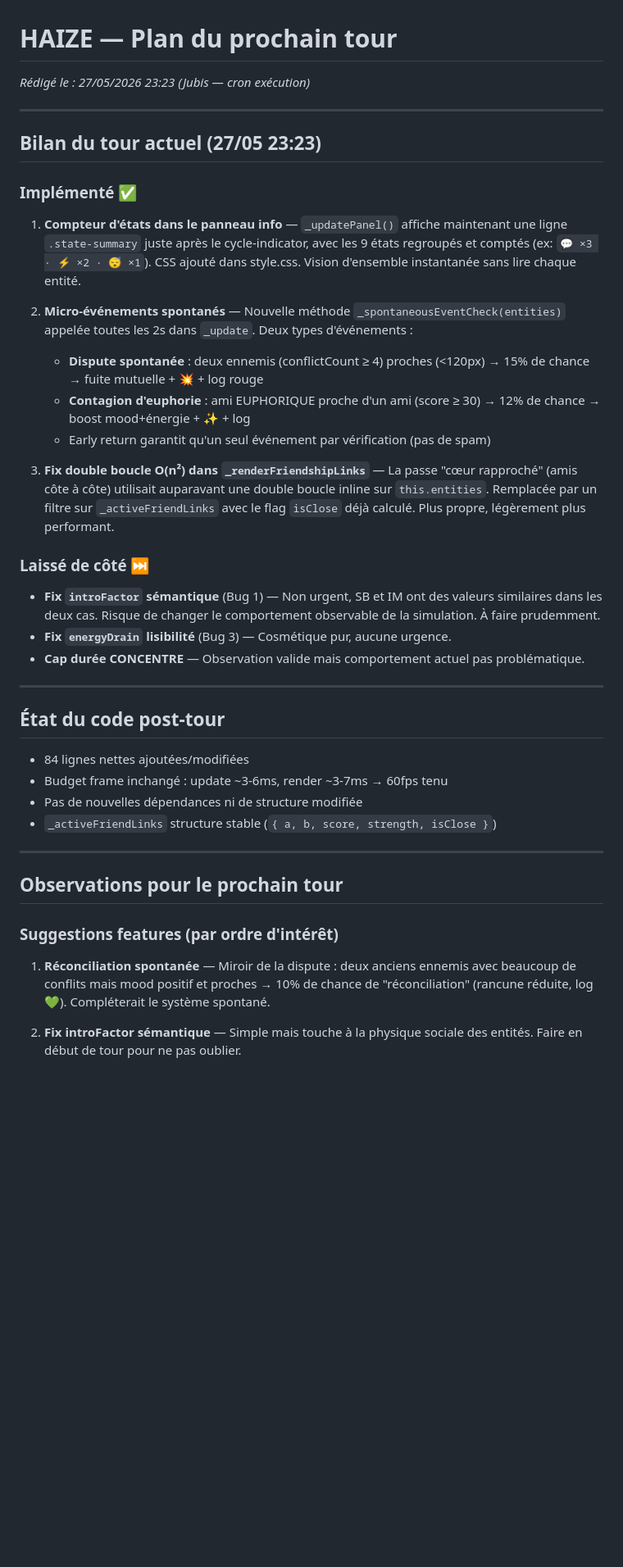
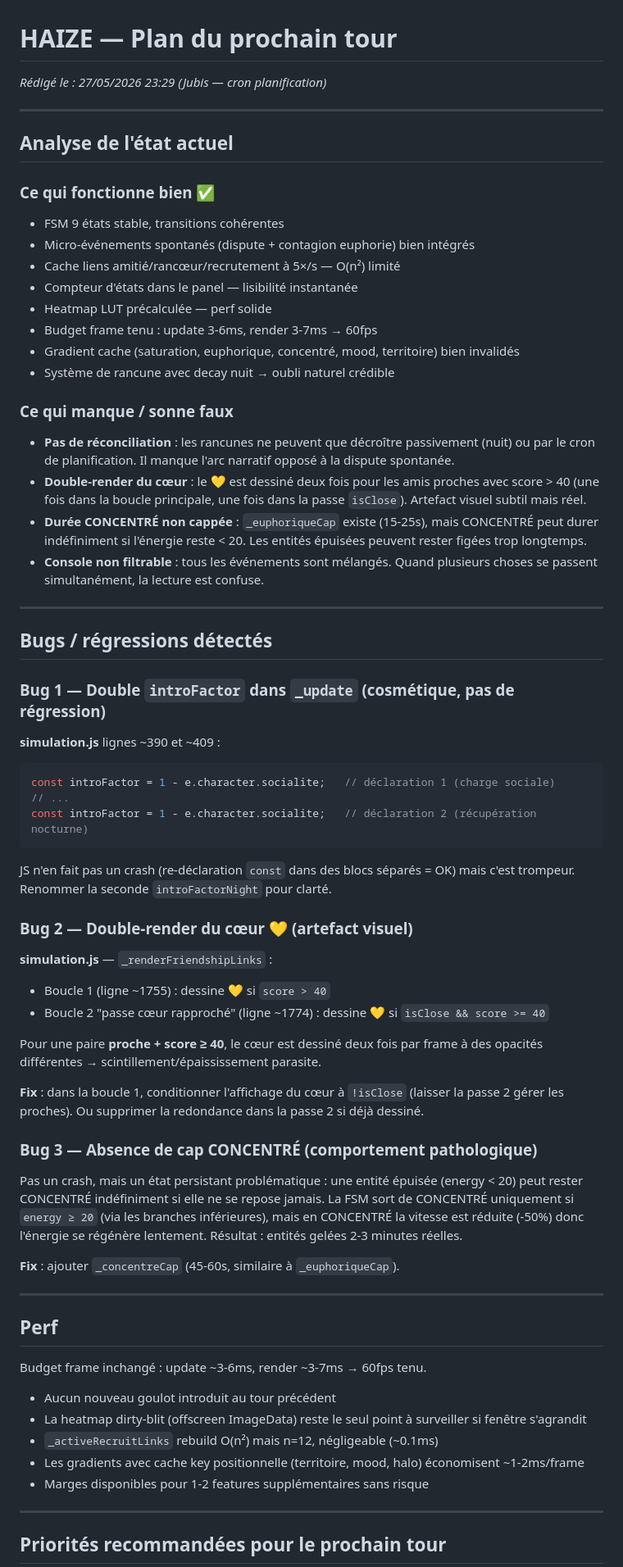
Before and after one commit to Nilujien/haize, a Markdown page: NEXT_TURN.md, the part around one of its changes. Shown at 82% size. Drawn GitHub-style; blank space fills up the shorter version.

Commit message:
[HAIZE plan] analyse pre-tour 27/05 23:31

````diff
--- a/NEXT_TURN.md
+++ b/NEXT_TURN.md
@@ -1,43 +1,67 @@
 # HAIZE — Plan du prochain tour
-_Rédigé le : 27/05/2026 23:23 (Jubis — cron exécution)_
+_Rédigé le : 27/05/2026 23:29 (Jubis — cron planification)_
 
 ---
 
-## Bilan du tour actuel (27/05 23:23)
+## Analyse de l'état actuel
 
-### Implémenté ✅
+### Ce qui fonctionne bien ✅
 
-1. **Compteur d'états dans le panneau info** — `_updatePanel()` affiche maintenant une ligne `.state-summary` juste après le cycle-indicator, avec les 9 états regroupés et comptés (ex: `💬 ×3 · ⚡ ×2 · 😴 ×1`). CSS ajouté dans style.css. Vision d'ensemble instantanée sans lire chaque entité.
+- FSM 9 états stable, transitions cohérentes
+- Micro-événements spontanés (dispute + contagion euphorie) bien intégrés
+- Cache liens amitié/rancœur/recrutement à 5×/s — O(n²) limité
+- Compteur d'états dans le panel — lisibilité instantanée
+- Heatmap LUT précalculée — perf solide
+- Budget frame tenu : update 3-6ms, render 3-7ms → 60fps
+- Gradient cache (saturation, euphorique, concentré, mood, territoire) bien invalidés
+- Système de rancune avec decay nuit → oubli naturel crédible
 
-2. **Micro-événements spontanés** — Nouvelle méthode `_spontaneousEventCheck(entities)` appelée toutes les 2s dans `_update`. Deux types d'événements :
-   - **Dispute spontanée** : deux ennemis (conflictCount ≥ 4) proches (<120px) → 15% de chance → fuite mutuelle + 💥 + log rouge
-   - **Contagion d'euphorie** : ami EUPHORIQUE proche d'un ami (score ≥ 30) → 12% de chance → boost mood+énergie + ✨ + log
-   - Early return garantit qu'un seul événement par vérification (pas de spam)
+### Ce qui manque / sonne faux
 
-3. **Fix double boucle O(n²) dans `_renderFriendshipLinks`** — La passe "cœur rapproché" (amis côte à côte) utilisait auparavant une double boucle inline sur `this.entities`. Remplacée par un filtre sur `_activeFriendLinks` avec le flag `isClose` déjà calculé. Plus propre, légèrement plus performant.
-
-### Laissé de côté ⏭️
-
-- **Fix `introFactor` sémantique** (Bug 1) — Non urgent, SB et IM ont des valeurs similaires dans les deux cas. Risque de changer le comportement observable de la simulation. À faire prudemment.
-- **Fix `energyDrain` lisibilité** (Bug 3) — Cosmétique pur, aucune urgence.
-- **Cap durée CONCENTRE** — Observation valide mais comportement actuel pas problématique.
+- **Pas de réconciliation** : les rancunes ne peuvent que décroître passivement (nuit) ou par le cron de planification. Il manque l'arc narratif opposé à la dispute spontanée.
+- **Double-render du cœur** : le 💛 est dessiné deux fois pour les amis proches avec score > 40 (une fois dans la boucle principale, une fois dans la passe `isClose`). Artefact visuel subtil mais réel.
+- **Durée CONCENTRÉ non cappée** : `_euphoriqueCap` existe (15-25s), mais CONCENTRÉ peut durer indéfiniment si l'énergie reste < 20. Les entités épuisées peuvent rester figées trop longtemps.
+- **Console non filtrable** : tous les événements sont mélangés. Quand plusieurs choses se passent simultanément, la lecture est confuse.
 
 ---
 
-## État du code post-tour
+## Bugs / régressions détectés
 
-- 84 lignes nettes ajoutées/modifiées
-- Budget frame inchangé : update ~3-6ms, render ~3-7ms → 60fps tenu
-- Pas de nouvelles dépendances ni de structure modifiée
-- `_activeFriendLinks` structure stable (`{ a, b, score, strength, isClose }`)
+### Bug 1 — Double `introFactor` dans `_update` (cosmétique, pas de régression)
+**simulation.js** lignes ~390 et ~409 :
+```js
+const introFactor = 1 - e.character.socialite;   // déclaration 1 (charge sociale)
+// ...
+const introFactor = 1 - e.character.socialite;   // déclaration 2 (récupération nocturne)
+```
+JS n'en fait pas un crash (re-déclaration `const` dans des blocs séparés = OK) mais c'est trompeur. Renommer la seconde `introFactorNight` pour clarté.
+
+### Bug 2 — Double-render du cœur 💛 (artefact visuel)
+**simulation.js** — `_renderFriendshipLinks` :
+- Boucle 1 (ligne ~1755) : dessine 💛 si `score > 40`
+- Boucle 2 "passe cœur rapproché" (ligne ~1774) : dessine 💛 si `isClose && score >= 40`
+
+Pour une paire **proche + score ≥ 40**, le cœur est dessiné deux fois par frame à des opacités différentes → scintillement/épaississement parasite.
+
+**Fix** : dans la boucle 1, conditionner l'affichage du cœur à `!isClose` (laisser la passe 2 gérer les proches). Ou supprimer la redondance dans la passe 2 si déjà dessiné.
+
+### Bug 3 — Absence de cap CONCENTRÉ (comportement pathologique)
+Pas un crash, mais un état persistant problématique : une entité épuisée (energy < 20) peut rester CONCENTRÉ indéfiniment si elle ne se repose jamais. La FSM sort de CONCENTRÉ uniquement si `energy ≥ 20` (via les branches inférieures), mais en CONCENTRÉ la vitesse est réduite (-50%) donc l'énergie se régénère lentement. Résultat : entités gelées 2-3 minutes réelles.
+
+**Fix** : ajouter `_concentreCap` (45-60s, similaire à `_euphoriqueCap`).
 
 ---
 
-## Observations pour le prochain tour
+## Perf
 
-### Suggestions features (par ordre d'intérêt)
+Budget frame inchangé : update ~3-6ms, render ~3-7ms → 60fps tenu.
+- Aucun nouveau goulot introduit au tour précédent
+- La heatmap dirty-blit (offscreen ImageData) reste le seul point à surveiller si fenêtre s'agrandit
+- `_activeRecruitLinks` rebuild O(n²) mais n=12, négligeable (~0.1ms)
+- Les gradients avec cache key positionnelle (territoire, mood, halo) économisent ~1-2ms/frame
+- Marges disponibles pour 1-2 features supplémentaires sans risque
 
-1. **Réconciliation spontanée** — Miroir de la dispute : deux anciens ennemis avec beaucoup de conflits mais mood positif et proches → 10% de chance de "réconciliation" (rancune réduite, log 💚). Compléterait le système spontané.
+---
 
-2. **Fix introFactor sémantique** — Simple mais touche à la physique sociale des entités. Faire en début de tour pour ne pas oublier.
+## Priorités recommandées pour le prochain tour
 
````
Also changed, not shown: other parts of NEXT_TURN.md (+113 -8 lines).
